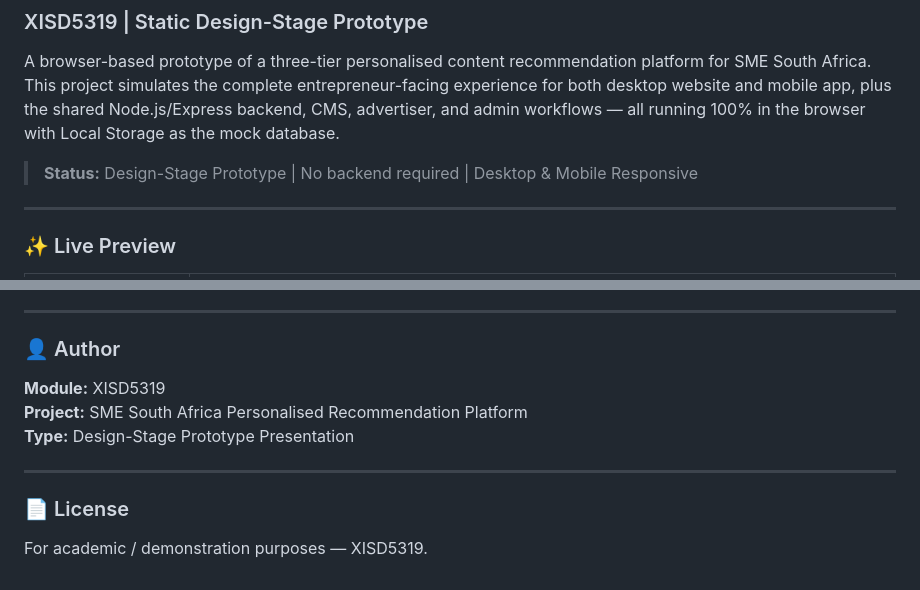
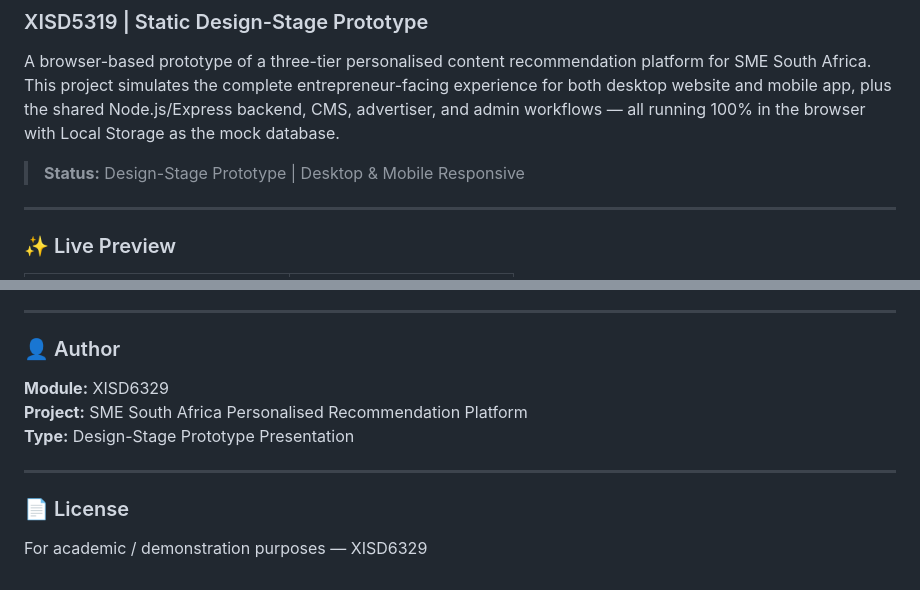
Before and after one commit to Wasama1904/SME-Recommendation-Prototype, a Markdown page: README.md, 2 parts joined by grey strips. Rendered like a GitHub page.

Commit message:
Revise README for image sources and module update
Updated image links in README and changed module reference from XISD5319 to XISD6329.

```diff
--- a/README.md
+++ b/README.md
@@ -3,7 +3,7 @@
 
 A browser-based prototype of a three-tier personalised content recommendation platform for SME South Africa. This project simulates the complete entrepreneur-facing experience for both desktop website and mobile app, plus the shared Node.js/Express backend, CMS, advertiser, and admin workflows — all running 100% in the browser with Local Storage as the mock database.
 
-> **Status:** Design-Stage Prototype | No backend required | Desktop & Mobile Responsive
+> **Status:** Design-Stage Prototype | Desktop & Mobile Responsive
 
 ---
 
@@ -126,7 +124,7 @@ The prototype uses `window.localStorage` to simulate a database.
 
 ### 👤 Author
 
-**Module:** XISD5319
+**Module:** XISD6329
 **Project:** SME South Africa Personalised Recommendation Platform
 **Type:** Design-Stage Prototype Presentation
 
@@ -134,4 +132,4 @@ The prototype uses `window.localStorage` to simulate a database.
 
 ### 📄 License
 
-For academic / demonstration purposes — XISD5319.
+For academic / demonstration purposes — XISD6329
```
Also changed, not shown: other parts of README.md (+8 -10 lines).
